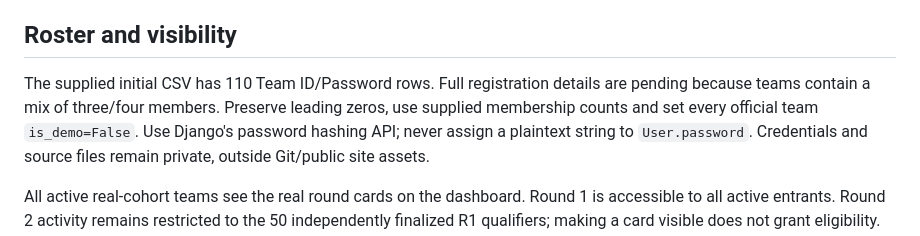
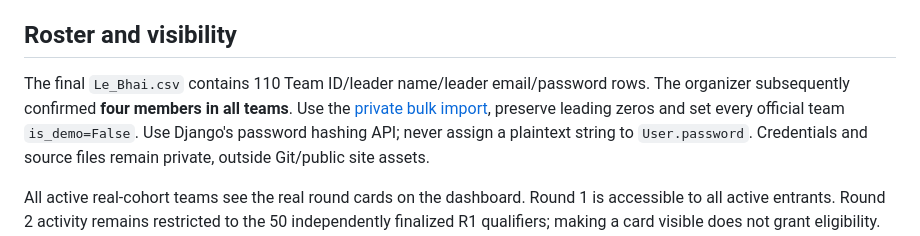
Before and after one commit to Parth-Sharma-Dev/tech-treasure-hunt, a Markdown page: docs/FINAL_R1_R2_RELEASE.md, the part around the change. Rendered like a GitHub page.

Commit message:
docs: explain private official roster import into Azure

```diff
--- a/docs/FINAL_R1_R2_RELEASE.md
+++ b/docs/FINAL_R1_R2_RELEASE.md
@@ -50,9 +50,10 @@ plus the two staff browsers). These are planning values, not a capacity certific
 
 ## Roster and visibility
 
-The supplied initial CSV has 110 Team ID/Password rows. Full registration details
-are pending because teams contain a mix of three/four members. Preserve leading
-zeros, use supplied membership counts and set every official team `is_demo=False`.
+The final `Le_Bhai.csv` contains 110 Team ID/leader name/leader email/password rows.
+The organizer subsequently confirmed **four members in all teams**. Use the
+[private bulk import](OFFICIAL_TEAM_IMPORT.md), preserve leading zeros and set
+every official team `is_demo=False`.
 Use Django's password hashing API; never assign a plaintext string to `User.password`.
 Credentials and source files remain private, outside Git/public site assets.
 
```
Also changed, not shown: docs/OFFICIAL_TEAM_IMPORT.md (added, +127 -0 lines).
